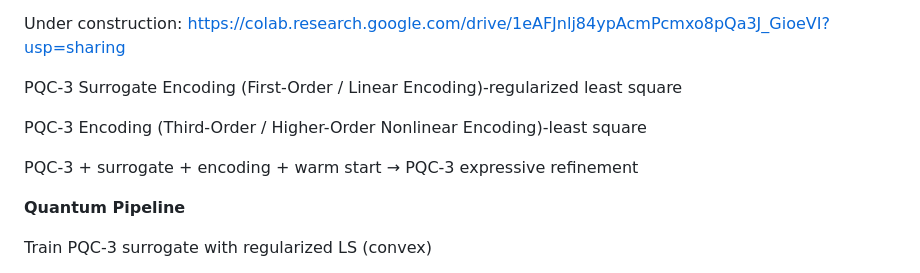
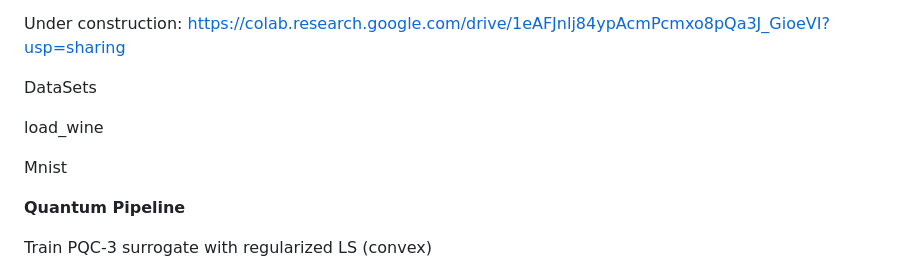
Before and after one commit to boabangf/Variational-Quantum-Algorithms-Quantum-Machine-Learning, a Markdown page: README.md, the part around the change. Drawn GitHub-style.

```diff
--- a/README.md
+++ b/README.md
@@ -5,11 +5,11 @@ Chakraborty, Shantanav, Aditya Morolia, and Anurudh Peduri. "Quantum regularized
 
 Under construction: https://colab.research.google.com/drive/1eAFJnlj84ypAcmPcmxo8pQa3J_GioeVI?usp=sharing
 
-PQC-3 Surrogate Encoding (First-Order / Linear Encoding)-regularized least square
+DataSets
 
-PQC-3 Encoding (Third-Order / Higher-Order Nonlinear Encoding)-least square
+load_wine
 
-PQC-3 + surrogate + encoding +  warm start →  PQC-3 expressive refinement
+Mnist
 
 **Quantum Pipeline**
 
```
